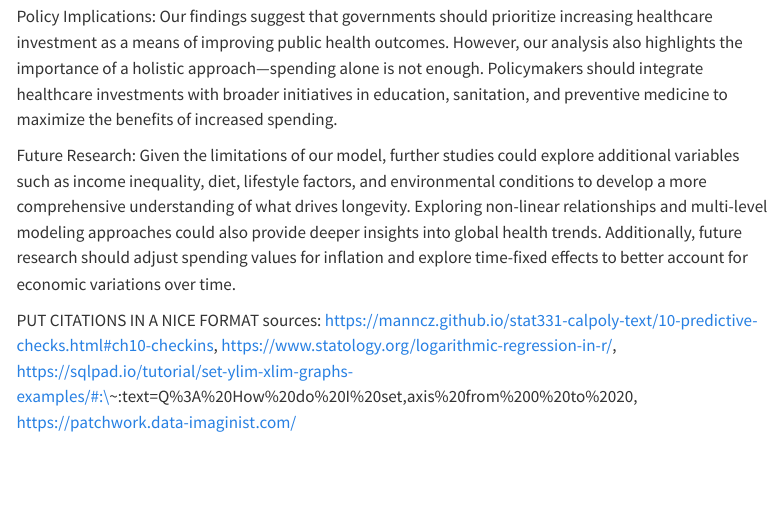
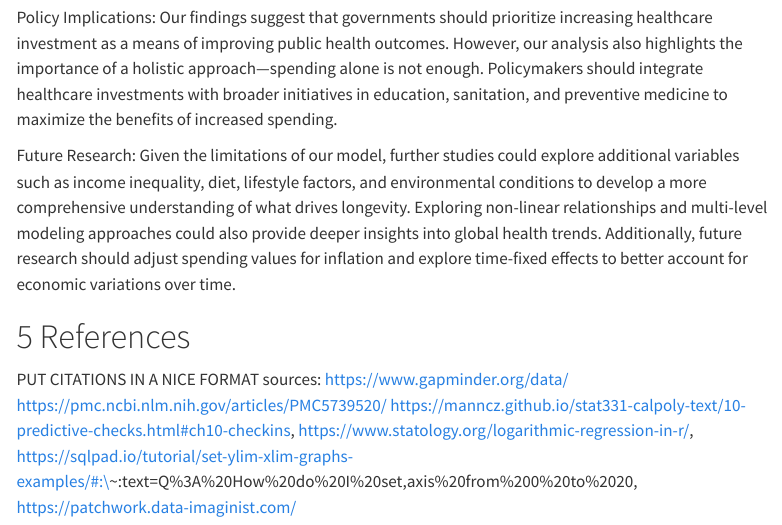
Before and after one commit to Yahitas/STAT331_Project, a Quarto document (STAT331.qmd): the page in a window 1100 px wide, from 8740 px down before the commit and from 8820 px down after it, so that both start at the same text. Rendered offline with R 4.5, knitr and Pandoc in place of Quarto, with nearby package versions; some code elsewhere in the file could not run offline; menus at the side of the page are left out; column names are cleaned by a stand-in for the janitor package.

Commit message:
organize source links for kyle

```diff
--- a/STAT331.qmd
+++ b/STAT331.qmd
@@ -356,6 +358,9 @@ Policy Implications: Our findings suggest that governments should prioritize inc
 
 Future Research: Given the limitations of our model, further studies could explore additional variables such as income inequality, diet, lifestyle factors, and environmental conditions to develop a more comprehensive understanding of what drives longevity. Exploring non-linear relationships and multi-level modeling approaches could also provide deeper insights into global health trends. Additionally, future research should adjust spending values for inflation and explore time-fixed effects to better account for economic variations over time.
 
+# References
 
-
-PUT CITATIONS IN A NICE FORMAT sources: https://manncz.github.io/stat331-calpoly-text/10-predictive-checks.html#ch10-checkins, https://www.statology.org/logarithmic-regression-in-r/, https://sqlpad.io/tutorial/set-ylim-xlim-graphs-examples/#:\~:text=Q%3A%20How%20do%20I%20set,axis%20from%200%20to%2020, https://patchwork.data-imaginist.com/
+PUT CITATIONS IN A NICE FORMAT sources:
+https://www.gapminder.org/data/
+https://pmc.ncbi.nlm.nih.gov/articles/PMC5739520/
+https://manncz.github.io/stat331-calpoly-text/10-predictive-checks.html#ch10-checkins, https://www.statology.org/logarithmic-regression-in-r/, https://sqlpad.io/tutorial/set-ylim-xlim-graphs-examples/#:\~:text=Q%3A%20How%20do%20I%20set,axis%20from%200%20to%2020, https://patchwork.data-imaginist.com/
```
Also changed, not shown: STAT331.qmd (2 more changed lines).
